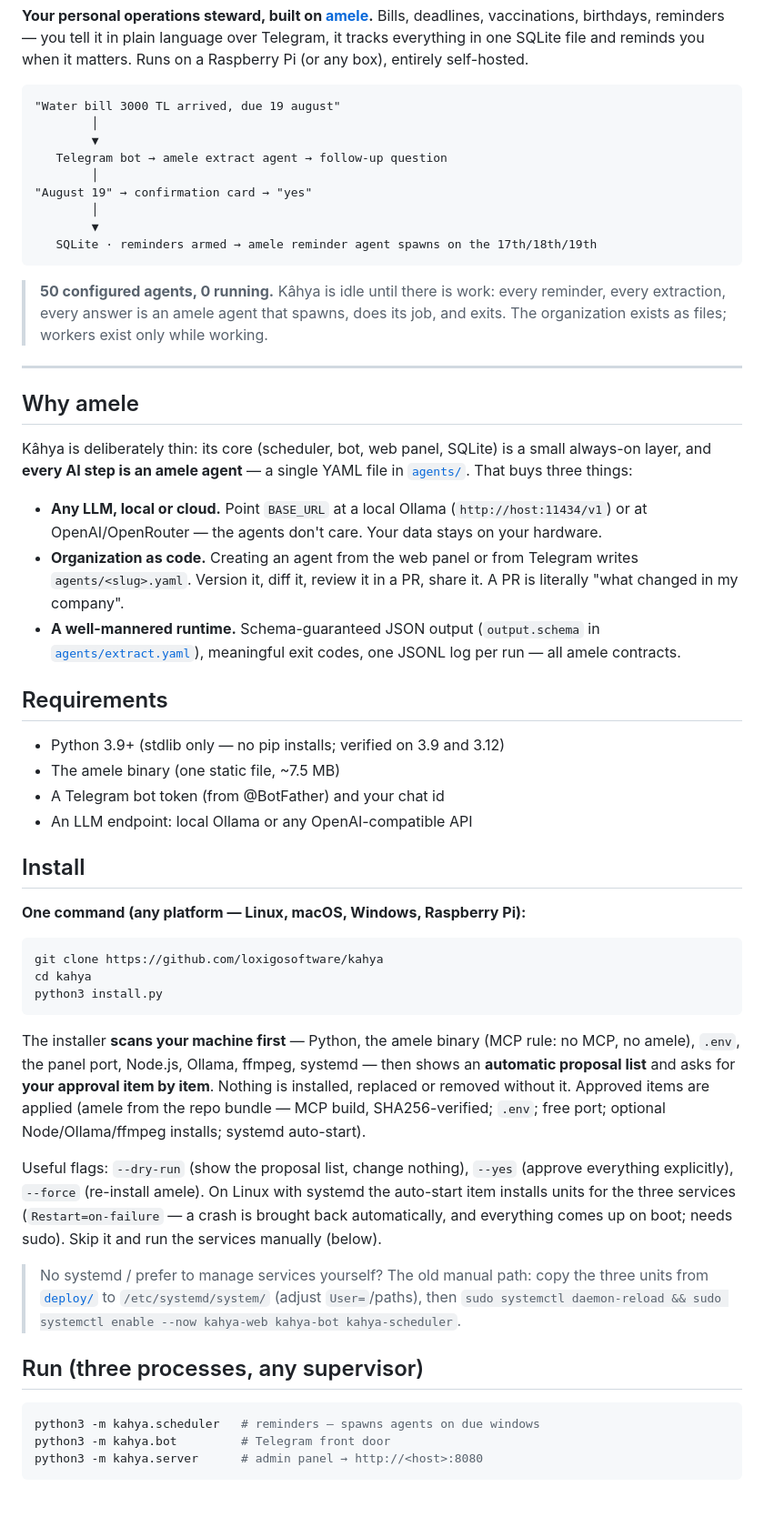
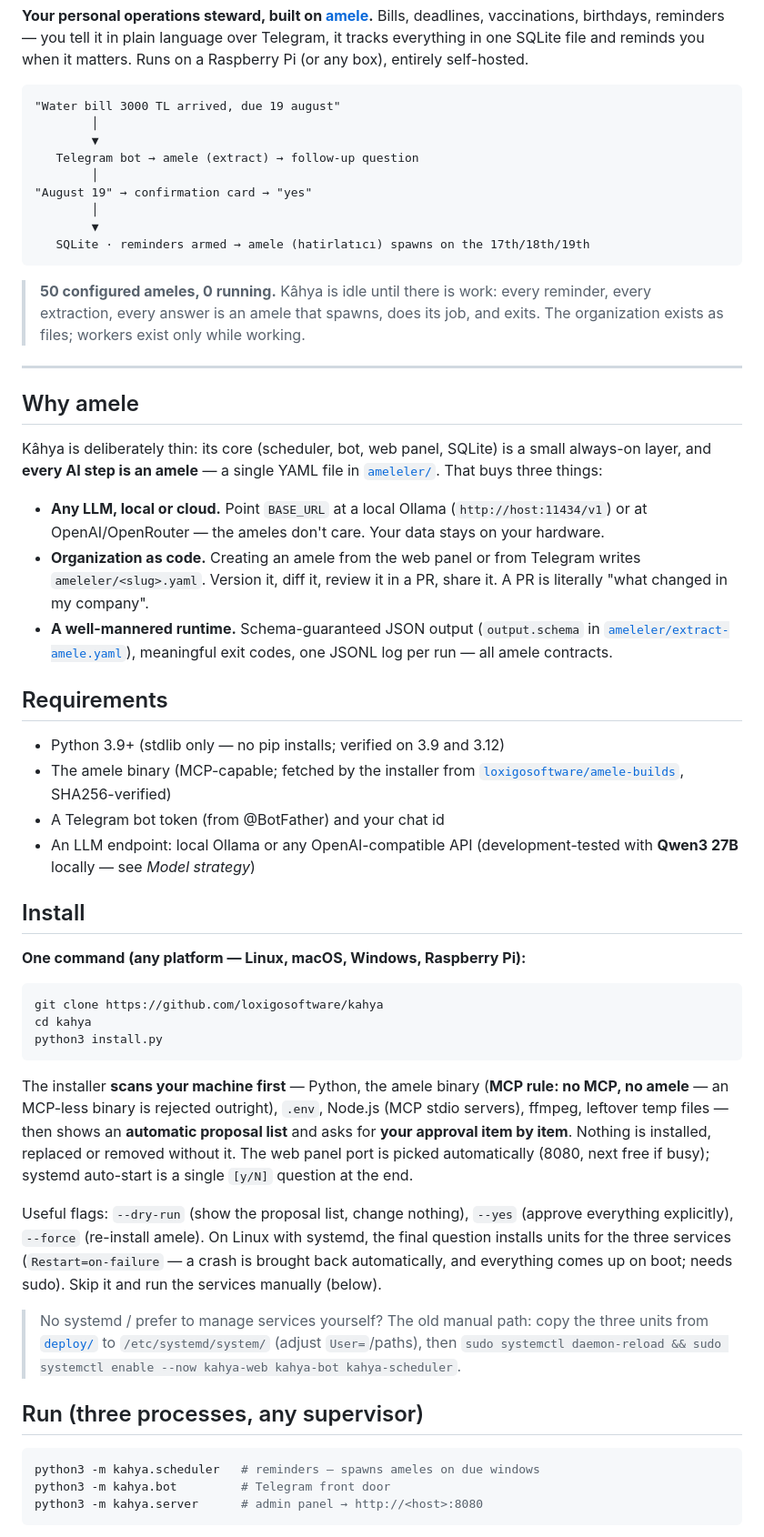
Before and after one commit to loxigosoftware/kahya, a Markdown page: README.md, the part around one of its changes. Shown at 91% size. Rendered like a GitHub page; blank space fills up the shorter version.

````diff
--- a/README.md
+++ b/README.md
@@ -11,16 +11,16 @@ you when it matters. Runs on a Raspberry Pi (or any box), entirely self-hosted.
 "Water bill 3000 TL arrived, due 19 august"
         │
         ▼
-   Telegram bot → amele extract agent → follow-up question
+   Telegram bot → amele (extract) → follow-up question
         │
 "August 19" → confirmation card → "yes"
         │
         ▼
-   SQLite · reminders armed → amele reminder agent spawns on the 17th/18th/19th
+   SQLite · reminders armed → amele (hatirlatıcı) spawns on the 17th/18th/19th
 ```
 
-> **50 configured agents, 0 running.** Kâhya is idle until there is work:
-> every reminder, every extraction, every answer is an amele agent that
+> **50 configured ameles, 0 running.** Kâhya is idle until there is work:
+> every reminder, every extraction, every answer is an amele that
 > spawns, does its job, and exits. The organization exists as files; workers
 > exist only while working.
 
@@ -29,25 +29,28 @@ you when it matters. Runs on a Raspberry Pi (or any box), entirely self-hosted.
 ## Why amele
 
 Kâhya is deliberately thin: its core (scheduler, bot, web panel, SQLite) is a
-small always-on layer, and **every AI step is an amele agent** — a single YAML
-file in [`agents/`](agents/). That buys three things:
+small always-on layer, and **every AI step is an amele** — a single YAML
+file in [`ameleler/`](ameleler/). That buys three things:
 
 - **Any LLM, local or cloud.** Point `BASE_URL` at a local Ollama
-  (`http://host:11434/v1`) or at OpenAI/OpenRouter — the agents don't care.
+  (`http://host:11434/v1`) or at OpenAI/OpenRouter — the ameles don't care.
   Your data stays on your hardware.
-- **Organization as code.** Creating an agent from the web panel or from
-  Telegram writes `agents/<slug>.yaml`. Version it, diff it, review it in a
+- **Organization as code.** Creating an amele from the web panel or from
+  Telegram writes `ameleler/<slug>.yaml`. Version it, diff it, review it in a
   PR, share it. A PR is literally "what changed in my company".
 - **A well-mannered runtime.** Schema-guaranteed JSON output (`output.schema`
-  in [`agents/extract.yaml`](agents/extract.yaml)), meaningful exit codes,
-  one JSONL log per run — all amele contracts.
+  in [`ameleler/extract-amele.yaml`](ameleler/extract-amele.yaml)), meaningful
+  exit codes, one JSONL log per run — all amele contracts.
 
 ## Requirements
 
 - Python 3.9+ (stdlib only — no pip installs; verified on 3.9 and 3.12)
-- The amele binary (one static file, ~7.5 MB)
+- The amele binary (MCP-capable; fetched by the installer from
+  [`loxigosoftware/amele-builds`](https://github.com/loxigosoftware/amele-builds),
+  SHA256-verified)
 - A Telegram bot token (from @BotFather) and your chat id
 - An LLM endpoint: local Ollama or any OpenAI-compatible API
+  (development-tested with **Qwen3 27B** locally — see *Model strategy*)
 
 ## Install
 
@@ -60,16 +63,16 @@ python3 install.py
 ```
 
 The installer **scans your machine first** — Python, the amele binary
-(MCP rule: no MCP, no amele), `.env`, the panel port, Node.js, Ollama,
-ffmpeg, systemd — then shows an **automatic proposal list** and asks for
-**your approval item by item**. Nothing is installed, replaced or
-removed without it. Approved items are applied (amele from the repo
-bundle — MCP build, SHA256-verified; `.env`; free port; optional
-Node/Ollama/ffmpeg installs; systemd auto-start).
+(**MCP rule: no MCP, no amele** — an MCP-less binary is rejected outright),
+`.env`, Node.js (MCP stdio servers), ffmpeg, leftover temp files — then
+shows an **automatic proposal list** and asks for **your approval item by
+item**. Nothing is installed, replaced or removed without it. The web panel
+port is picked automatically (8080, next free if busy); systemd auto-start
+is a single `[y/N]` question at the end.
 
 Useful flags: `--dry-run` (show the proposal list, change nothing),
 `--yes` (approve everything explicitly), `--force` (re-install amele).
-On Linux with systemd the auto-start item installs units for the three
+On Linux with systemd, the final question installs units for the three
 services (`Restart=on-failure` — a crash is brought back automatically,
 and everything comes up on boot; needs sudo). Skip it and run the
 services manually (below).
@@ -82,7 +85,7 @@ services manually (below).
 ## Run (three processes, any supervisor)
 
 ```bash
-python3 -m kahya.scheduler   # reminders — spawns agents on due windows
+python3 -m kahya.scheduler   # reminders — spawns ameles on due windows
 python3 -m kahya.bot         # Telegram front door
 python3 -m kahya.server      # admin panel → http://<host>:8080
 ```
````
Also changed, not shown: other parts of README.md (+68 -44 lines).
